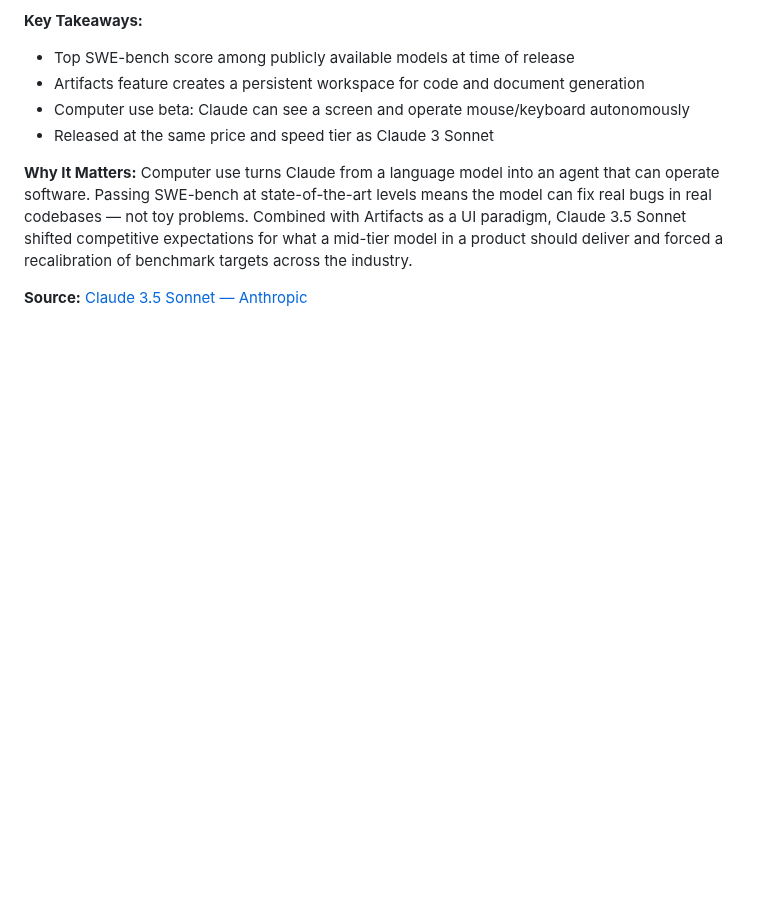
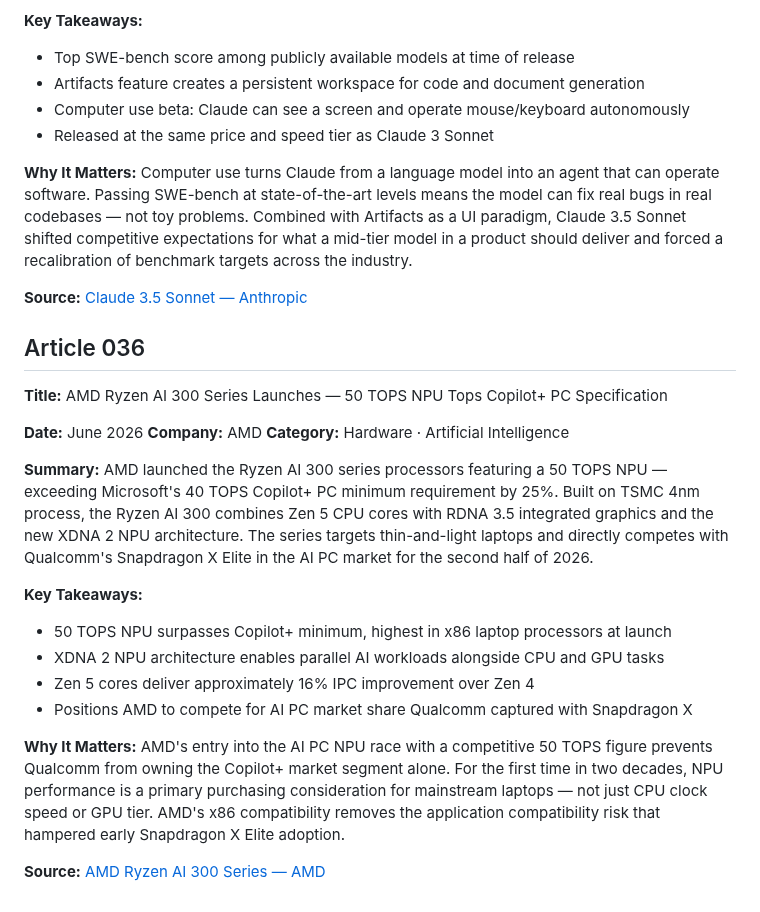
Before and after one commit to Aman-0402/TechChronicle, a Markdown page: Tech.md, the part around the change. Rendered like a GitHub page; blank space fills up the shorter version.

Commit message:
feat(Tech.md): add article 036 — AMD Ryzen AI 300, 50 TOPS NPU for Copilot+ PCs

```diff
--- a/Tech.md
+++ b/Tech.md
@@ -956,3 +956,25 @@ Anthropic released Claude 3.5 Sonnet, outperforming both GPT-4o and Gemini 1.5 P
 Computer use turns Claude from a language model into an agent that can operate software. Passing SWE-bench at state-of-the-art levels means the model can fix real bugs in real codebases — not toy problems. Combined with Artifacts as a UI paradigm, Claude 3.5 Sonnet shifted competitive expectations for what a mid-tier model in a product should deliver and forced a recalibration of benchmark targets across the industry.
 
 **Source:** [Claude 3.5 Sonnet — Anthropic](https://www.anthropic.com/news/claude-3-5-sonnet)
+
+## Article 036
+
+**Title:** AMD Ryzen AI 300 Series Launches — 50 TOPS NPU Tops Copilot+ PC Specification
+
+**Date:** June 2026
+**Company:** AMD
+**Category:** Hardware · Artificial Intelligence
+
+**Summary:**
+AMD launched the Ryzen AI 300 series processors featuring a 50 TOPS NPU — exceeding Microsoft's 40 TOPS Copilot+ PC minimum requirement by 25%. Built on TSMC 4nm process, the Ryzen AI 300 combines Zen 5 CPU cores with RDNA 3.5 integrated graphics and the new XDNA 2 NPU architecture. The series targets thin-and-light laptops and directly competes with Qualcomm's Snapdragon X Elite in the AI PC market for the second half of 2026.
+
+**Key Takeaways:**
+- 50 TOPS NPU surpasses Copilot+ minimum, highest in x86 laptop processors at launch
+- XDNA 2 NPU architecture enables parallel AI workloads alongside CPU and GPU tasks
+- Zen 5 cores deliver approximately 16% IPC improvement over Zen 4
+- Positions AMD to compete for AI PC market share Qualcomm captured with Snapdragon X
+
+**Why It Matters:**
+AMD's entry into the AI PC NPU race with a competitive 50 TOPS figure prevents Qualcomm from owning the Copilot+ market segment alone. For the first time in two decades, NPU performance is a primary purchasing consideration for mainstream laptops — not just CPU clock speed or GPU tier. AMD's x86 compatibility removes the application compatibility risk that hampered early Snapdragon X Elite adoption.
+
+**Source:** [AMD Ryzen AI 300 Series — AMD](https://www.amd.com/en/products/processors/laptop/ryzen-ai.html)
```
